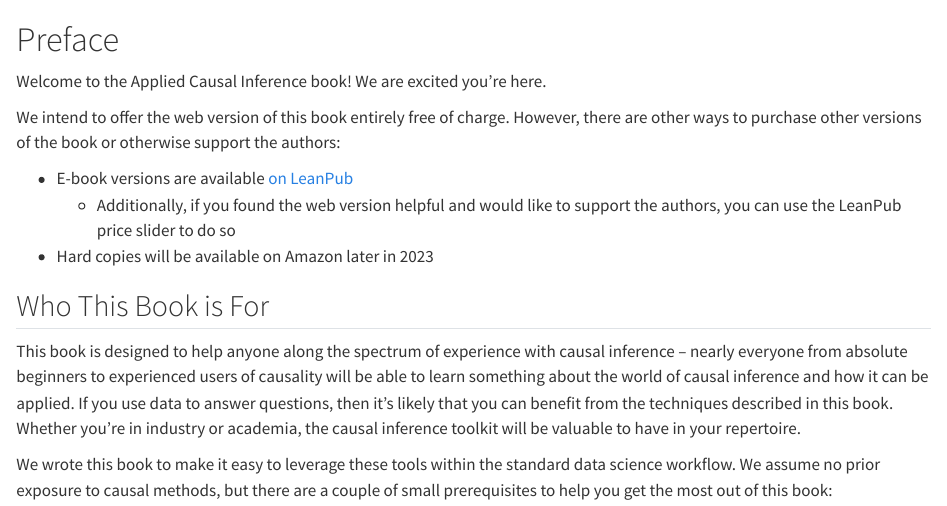
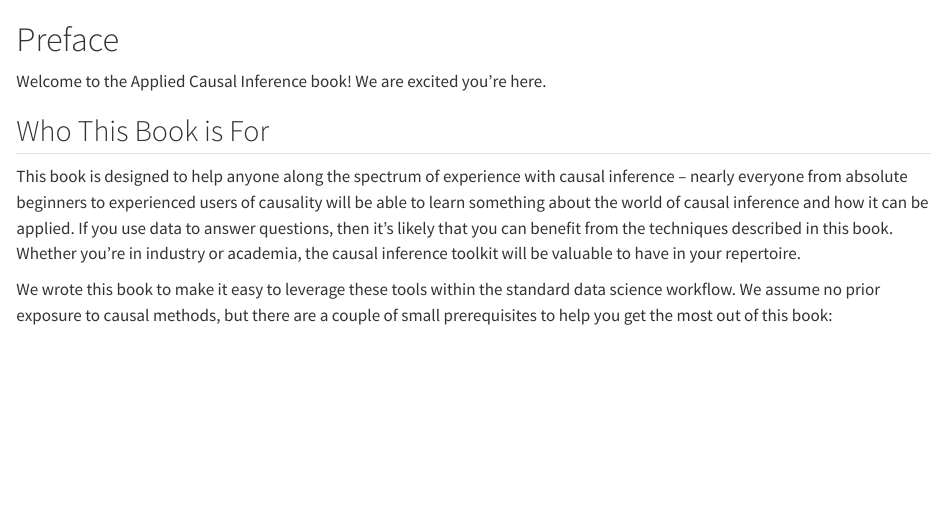
Before and after one commit to appliedcausalinference/aci_book, a Quarto document (quarto/index.qmd): the page in a window 1100 px wide, from its top. Rendered offline with R 4.5, knitr and Pandoc in place of Quarto, with nearby package versions.

Commit message:
removed section about how to buy the book for Amazon manuscript

```diff
--- a/quarto/index.qmd
+++ b/quarto/index.qmd
@@ -1,12 +1,6 @@
 # Preface {.unnumbered}
 
 Welcome to the Applied Causal Inference book! We are excited you're here.
-
-We intend to offer the web version of this book entirely free of charge. However, there are other ways to purchase other versions of the book or otherwise support the authors:
-
-* E-book versions are available [on LeanPub](https://leanpub.com/appliedcausalinference)
-  * Additionally, if you found the web version helpful and would like to support the authors, you can use the LeanPub price slider to do so
-* Hard copies will be available on Amazon later in 2023
 
 ## Who This Book is For {-}
 
```
Also changed, not shown: 2 other files.
